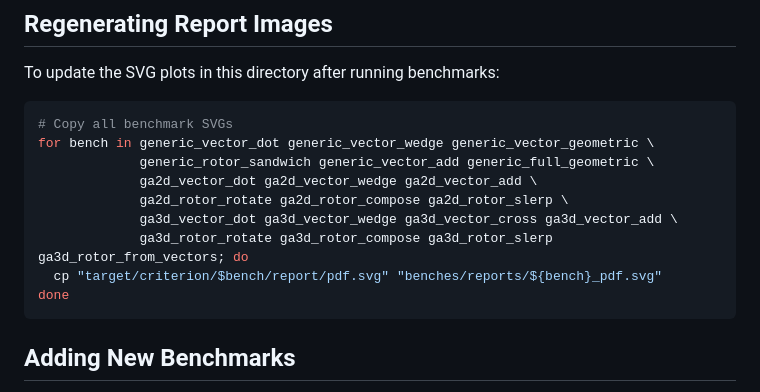
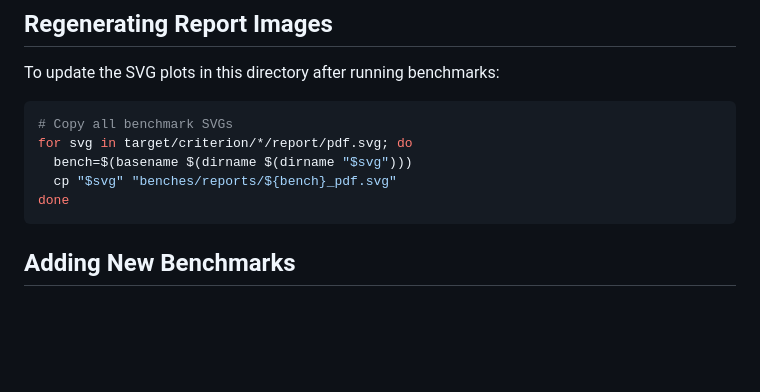
Before and after one commit to DevonMorris/clifford, a Markdown page: benches/README.md, the part around the change. Rendered like a GitHub page; blank space fills up the shorter version.

````diff
--- a/benches/README.md
+++ b/benches/README.md
@@ -110,13 +110,9 @@ To update the SVG plots in this directory after running benchmarks:
 
 ```bash
 # Copy all benchmark SVGs
-for bench in generic_vector_dot generic_vector_wedge generic_vector_geometric \
-             generic_rotor_sandwich generic_vector_add generic_full_geometric \
-             ga2d_vector_dot ga2d_vector_wedge ga2d_vector_add \
-             ga2d_rotor_rotate ga2d_rotor_compose ga2d_rotor_slerp \
-             ga3d_vector_dot ga3d_vector_wedge ga3d_vector_cross ga3d_vector_add \
-             ga3d_rotor_rotate ga3d_rotor_compose ga3d_rotor_slerp ga3d_rotor_from_vectors; do
-  cp "target/criterion/$bench/report/pdf.svg" "benches/reports/${bench}_pdf.svg"
+for svg in target/criterion/*/report/pdf.svg; do
+  bench=$(basename $(dirname $(dirname "$svg")))
+  cp "$svg" "benches/reports/${bench}_pdf.svg"
 done
 ```
 
````
Also changed, not shown: .claude/agents/implement.md (+4 -8 lines), CLAUDE.md (+5 -9 lines).
